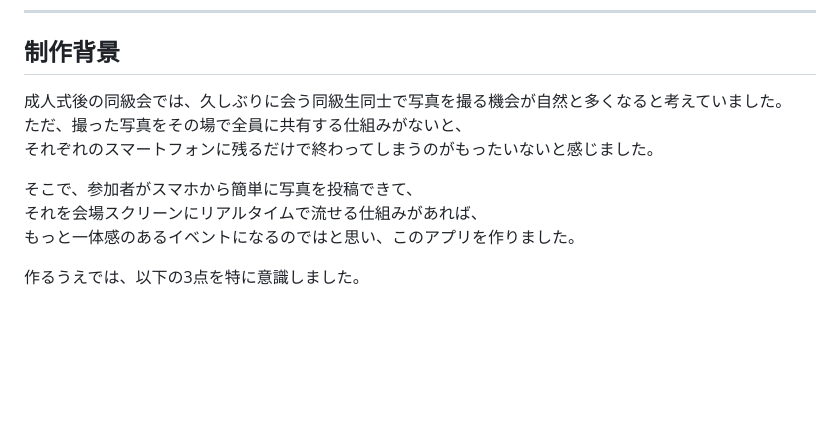
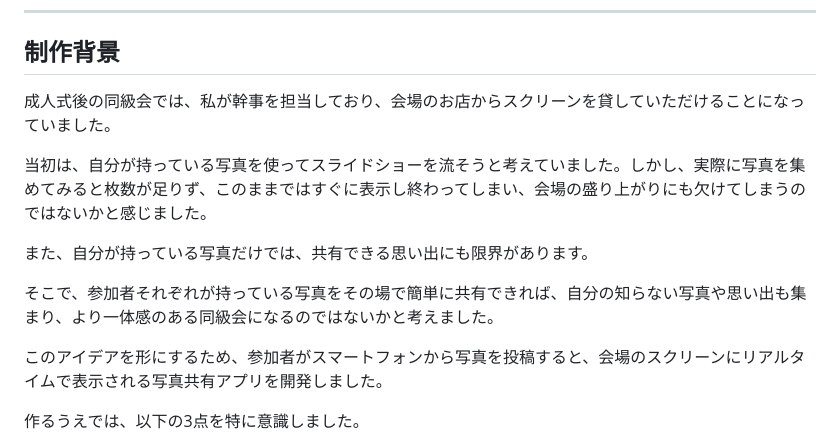
Before and after one commit to tama-git/seijinphoto_2026, a Markdown page: README.md, the part around the change. Drawn GitHub-style; blank space fills up the shorter version.

Commit message:
README.md を更新

```diff
--- a/README.md
+++ b/README.md
@@ -20,13 +20,15 @@
 
 ## 制作背景
 
-成人式後の同級会では、久しぶりに会う同級生同士で写真を撮る機会が自然と多くなると考えていました。
-ただ、撮った写真をその場で全員に共有する仕組みがないと、
-それぞれのスマートフォンに残るだけで終わってしまうのがもったいないと感じました。
+成人式後の同級会では、私が幹事を担当しており、会場のお店からスクリーンを貸していただけることになっていました。
 
-そこで、参加者がスマホから簡単に写真を投稿できて、
-それを会場スクリーンにリアルタイムで流せる仕組みがあれば、
-もっと一体感のあるイベントになるのではと思い、このアプリを作りました。
+当初は、自分が持っている写真を使ってスライドショーを流そうと考えていました。しかし、実際に写真を集めてみると枚数が足りず、このままではすぐに表示し終わってしまい、会場の盛り上がりにも欠けてしまうのではないかと感じました。
+
+また、自分が持っている写真だけでは、共有できる思い出にも限界があります。
+
+そこで、参加者それぞれが持っている写真をその場で簡単に共有できれば、自分の知らない写真や思い出も集まり、より一体感のある同級会になるのではないかと考えました。
+
+このアイデアを形にするため、参加者がスマートフォンから写真を投稿すると、会場のスクリーンにリアルタイムで表示される写真共有アプリを開発しました。
 
 作るうえでは、以下の3点を特に意識しました。
 
```
